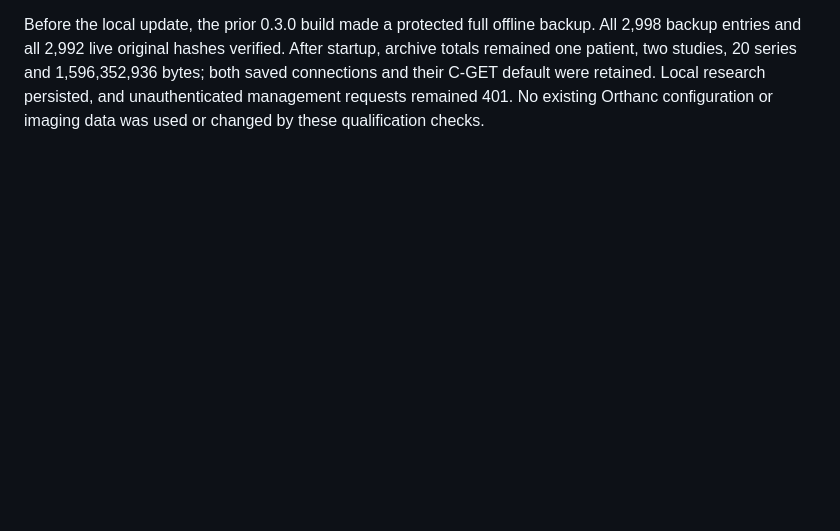
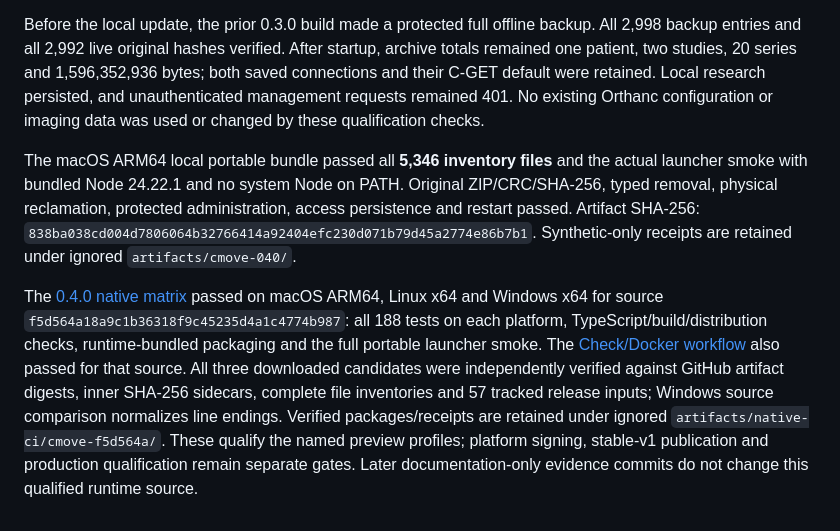
Before and after one commit to davidvaccaro/easi-store, a Markdown page: docs/VALIDATION.md, the part around the change. Rendered like a GitHub page; blank space fills up the shorter version.

Commit message:
Record cross-platform C-MOVE candidate qualification [skip ci]

```diff
--- a/docs/VALIDATION.md
+++ b/docs/VALIDATION.md
@@ -258,3 +258,24 @@ After startup, archive totals remained one patient, two studies, 20 series and
 Local research persisted, and unauthenticated management requests remained 401.
 No existing Orthanc configuration or imaging data was used or changed by these
 qualification checks.
+
+The macOS ARM64 local portable bundle passed all **5,346 inventory files**
+and the actual launcher smoke with bundled Node 24.22.1 and no system Node on
+PATH. Original ZIP/CRC/SHA-256, typed removal, physical reclamation, protected
+administration, access persistence and restart passed. Artifact SHA-256:
+`838ba038cd004d7806064b32766414a92404efc230d071b79d45a2774e86b7b1`.
+Synthetic-only receipts are retained under ignored `artifacts/cmove-040/`.
+
+The [0.4.0 native matrix](https://github.com/davidvaccaro/easi-store/actions/runs/40369005639)
+passed on macOS ARM64, Linux x64 and Windows x64 for source
+`f5d564a18a9c1b36318f9c45235d4a1c4774b987`: all 188 tests on each platform,
+TypeScript/build/distribution checks, runtime-bundled packaging and the full
+portable launcher smoke. The [Check/Docker workflow](https://github.com/davidvaccaro/easi-store/actions/runs/40368920426)
+also passed for that source. All three downloaded candidates were independently
+verified against GitHub artifact digests, inner SHA-256 sidecars, complete file
+inventories and 57 tracked release inputs; Windows source comparison normalizes
+line endings. Verified packages/receipts are retained under ignored
+`artifacts/native-ci/cmove-f5d564a/`. These qualify the named preview profiles;
+platform signing, stable-v1 publication and production qualification remain
+separate gates. Later documentation-only evidence commits do not change this
+qualified runtime source.
```
Also changed, not shown: docs/PACKAGING.md (+12 -0 lines).
